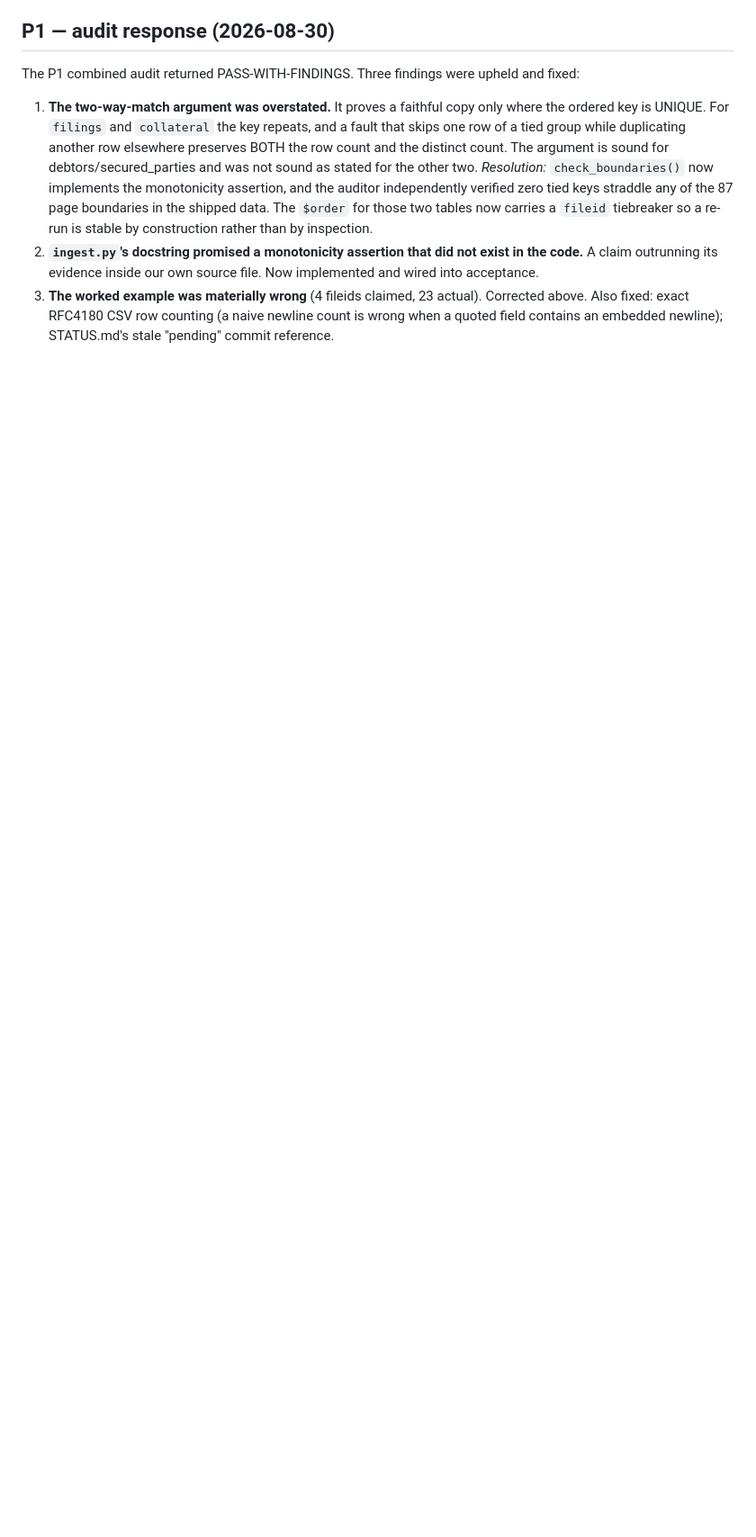
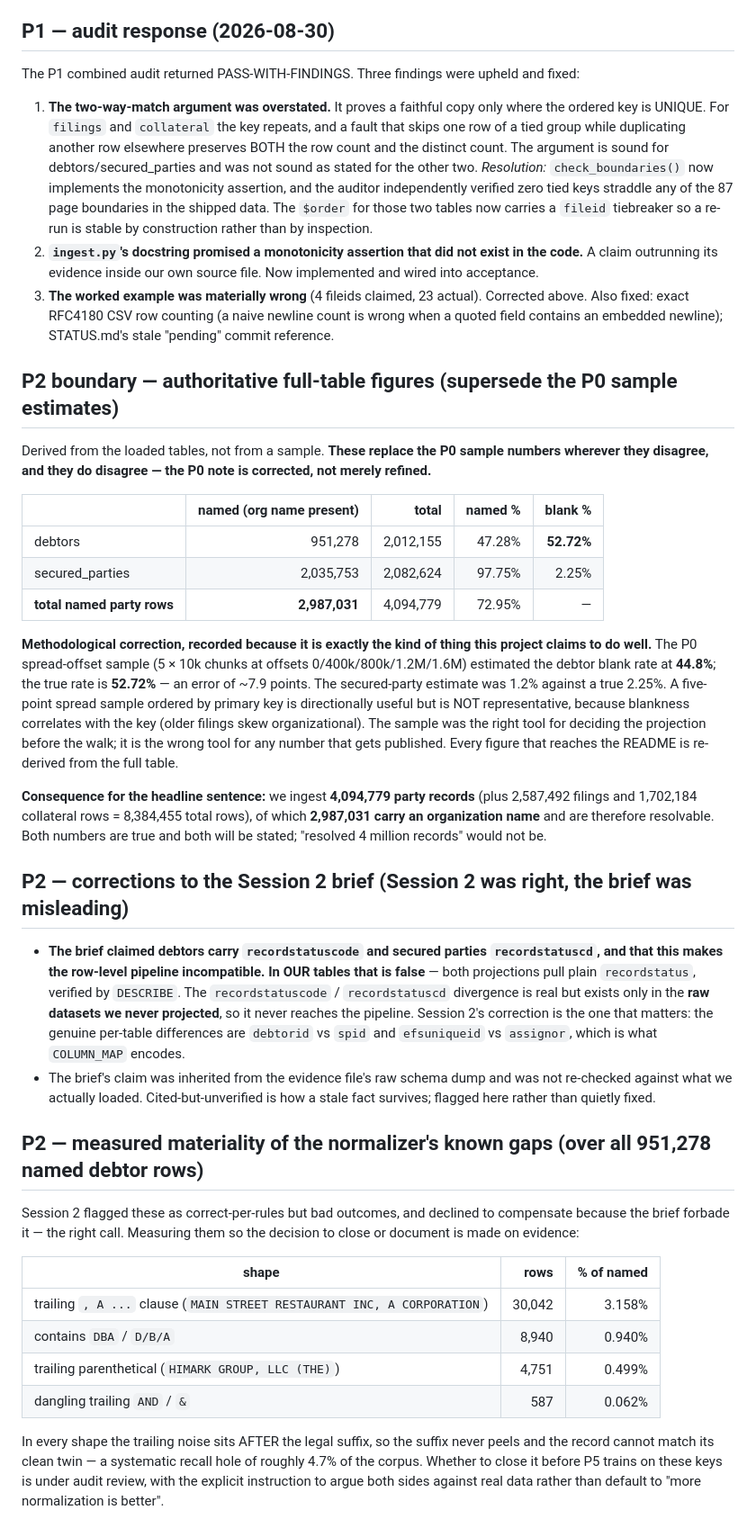
Before and after one commit to drkyoyodating/UCC-Demo, a Markdown page: DECISIONS.md, the part around the change. Shown at 90% size. Rendered like a GitHub page; blank space fills up the shorter version.

Commit message:
docs: authoritative full-table party counts; correct the P0 sample estimate
The P0 spread-offset sample estimated the debtor blank-name rate at 44.8%.
The true rate over the loaded table is 52.72% -- an error of ~7.9 points,
because blankness correlates with the primary key the sample was ordered by,
so five spread chunks are not representative. Recorded as a methodological
correction rather than silently overwritten: the sample was the right tool
for fixing the projection before the walk, and the wrong tool for any number
that gets published. Every published figure is re-derived from the full table.

Also records that the Session 2 brief was wrong about recordstatuscode vs
recordstatuscd: that divergence exists only in the raw datasets we never
projected. Session 2 caught it; the brief had inherited the claim from the
evidence file's schema dump without re-checking it against what we loaded.

```diff
--- a/DECISIONS.md
+++ b/DECISIONS.md
@@ -135,3 +135,53 @@ The P1 combined audit returned PASS-WITH-FINDINGS. Three findings were upheld an
 3. **The worked example was materially wrong** (4 fileids claimed, 23 actual). Corrected above.
 Also fixed: exact RFC4180 CSV row counting (a naive newline count is wrong when a quoted field contains an
 embedded newline); STATUS.md's stale "pending" commit reference.
+
+## P2 boundary — authoritative full-table figures (supersede the P0 sample estimates)
+Derived from the loaded tables, not from a sample. **These replace the P0 sample numbers wherever they
+disagree, and they do disagree — the P0 note is corrected, not merely refined.**
+
+| | named (org name present) | total | named % | blank % |
+|---|---:|---:|---:|---:|
+| debtors | 951,278 | 2,012,155 | 47.28% | **52.72%** |
+| secured_parties | 2,035,753 | 2,082,624 | 97.75% | 2.25% |
+| **total named party rows** | **2,987,031** | 4,094,779 | 72.95% | — |
+
+**Methodological correction, recorded because it is exactly the kind of thing this project claims to do
+well.** The P0 spread-offset sample (5 × 10k chunks at offsets 0/400k/800k/1.2M/1.6M) estimated the debtor
+blank rate at **44.8%**; the true rate is **52.72%** — an error of ~7.9 points. The secured-party estimate
+was 1.2% against a true 2.25%. A five-point spread sample ordered by primary key is directionally useful
+but is NOT representative, because blankness correlates with the key (older filings skew organizational).
+The sample was the right tool for deciding the projection before the walk; it is the wrong tool for any
+number that gets published. Every figure that reaches the README is re-derived from the full table.
+
+**Consequence for the headline sentence:** we ingest **4,094,779 party records** (plus 2,587,492 filings
+and 1,702,184 collateral rows = 8,384,455 total rows), of which **2,987,031 carry an organization name**
+and are therefore resolvable. Both numbers are true and both will be stated; "resolved 4 million records"
+would not be.
+
+## P2 — corrections to the Session 2 brief (Session 2 was right, the brief was misleading)
+- **The brief claimed debtors carry `recordstatuscode` and secured parties `recordstatuscd`, and that this
+  makes the row-level pipeline incompatible. In OUR tables that is false** — both projections pull plain
+  `recordstatus`, verified by `DESCRIBE`. The `recordstatuscode` / `recordstatuscd` divergence is real but
+  exists only in the **raw datasets we never projected**, so it never reaches the pipeline. Session 2's
+  correction is the one that matters: the genuine per-table differences are `debtorid` vs `spid` and
+  `efsuniqueid` vs `assignor`, which is what `COLUMN_MAP` encodes.
+- The brief's claim was inherited from the evidence file's raw schema dump and was not re-checked against
+  what we actually loaded. Cited-but-unverified is how a stale fact survives; flagged here rather than
+  quietly fixed.
+
+## P2 — measured materiality of the normalizer's known gaps (over all 951,278 named debtor rows)
+Session 2 flagged these as correct-per-rules but bad outcomes, and declined to compensate because the brief
+forbade it — the right call. Measuring them so the decision to close or document is made on evidence:
+
+| shape | rows | % of named |
+|---|---:|---:|
+| trailing `, A ...` clause (`MAIN STREET RESTAURANT INC, A CORPORATION`) | 30,042 | 3.158% |
+| contains `DBA` / `D/B/A` | 8,940 | 0.940% |
+| trailing parenthetical (`HIMARK GROUP, LLC (THE)`) | 4,751 | 0.499% |
+| dangling trailing `AND` / `&` | 587 | 0.062% |
+
+In every shape the trailing noise sits AFTER the legal suffix, so the suffix never peels and the record
+cannot match its clean twin — a systematic recall hole of roughly 4.7% of the corpus. Whether to close it
+before P5 trains on these keys is under audit review, with the explicit instruction to argue both sides
+against real data rather than default to "more normalization is better".
```
